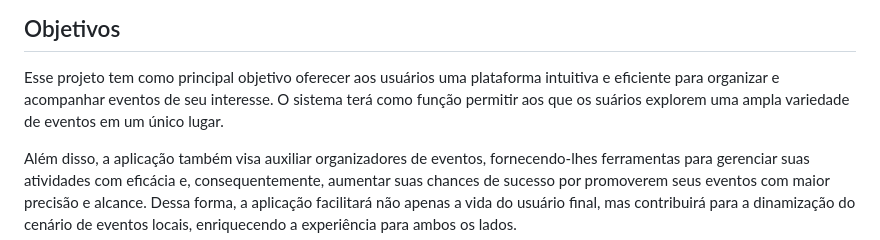
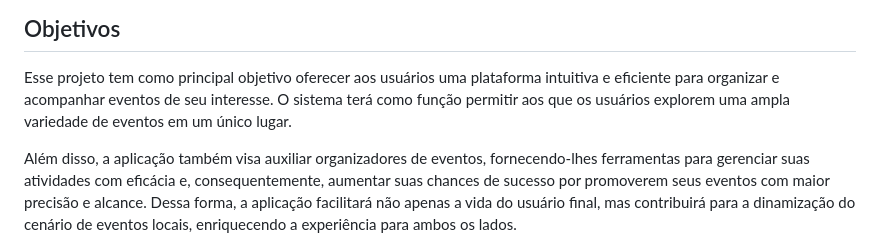
Before and after one commit to ICEI-PUC-Minas-PMV-ADS/pmv-ads-2024-1-e1-proj-web-t1-pmv-ads-2024-1-e1-eventracker, a Markdown page: documentos/01-Documentação de Contexto.md, the part around the change. GitHub-like rendering.

```diff
--- a/documentos/01-Documentação de Contexto.md
+++ b/documentos/01-Documentação de Contexto.md
@@ -32,7 +32,7 @@ conectar pessoas com gostos compatíveis, afetando também o investimento em eve
 ## Objetivos
 Esse projeto tem como principal objetivo oferecer aos usuários uma plataforma intuitiva e
 eficiente para organizar e acompanhar eventos de seu interesse. O sistema terá como função permitir aos
-que os suários explorem uma ampla variedade de eventos em um único lugar.
+que os usuários explorem uma ampla variedade de eventos em um único lugar.
 
 Além disso, a aplicação também visa auxiliar organizadores de eventos, fornecendo-lhes
 ferramentas para gerenciar suas atividades com eficácia e, consequentemente, aumentar
```
